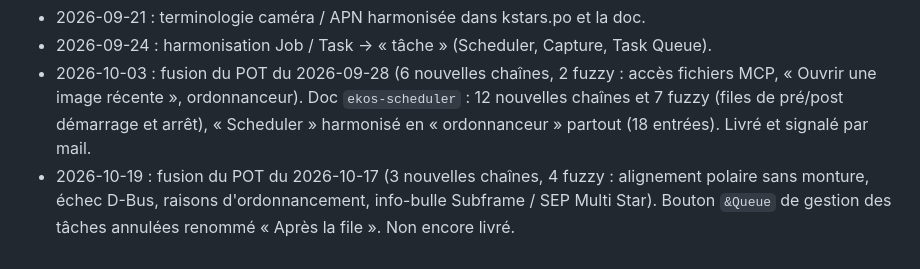
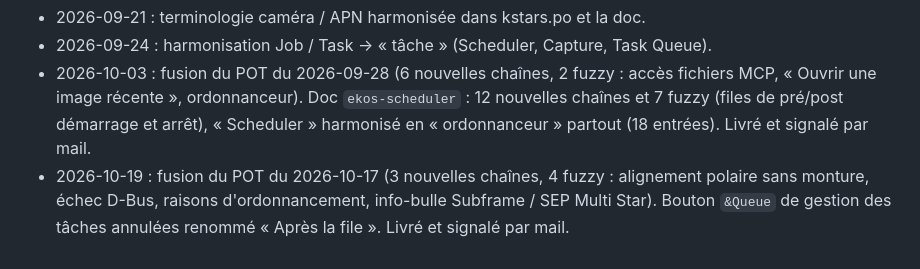
Before and after one commit to gstax/kstars_trad_fr, a Markdown page: README.md, the part around the change. Rendered like a GitHub page.

Commit message:
doc : livraison du 2026-10-19 signalée

```diff
--- a/README.md
+++ b/README.md
@@ -160,4 +160,4 @@ Outils complémentaires pour une passe ponctuelle plus poussée :
 * 2026-10-19 : fusion du POT du 2026-10-17 (3 nouvelles chaînes, 4 fuzzy :
   alignement polaire sans monture, échec D-Bus, raisons d'ordonnancement,
   info-bulle Subframe / SEP Multi Star). Bouton `&Queue` de gestion des
-  tâches annulées renommé « Après la file ». Non encore livré.
+  tâches annulées renommé « Après la file ». Livré et signalé par mail.
```
